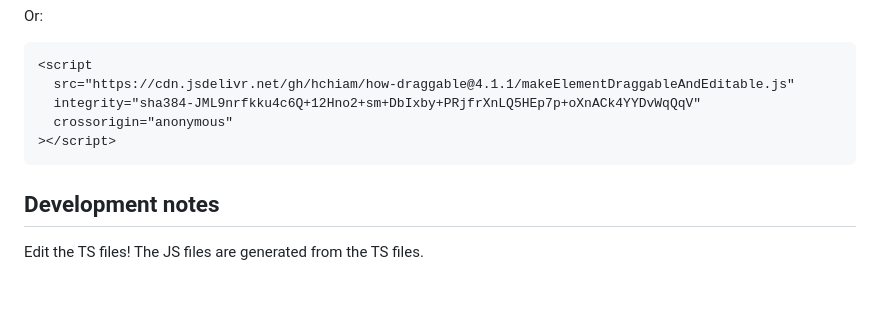
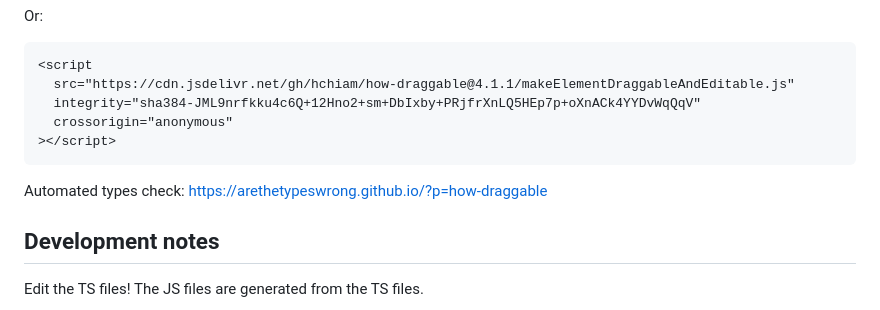
Before and after one commit to hchiam/how-draggable, a Markdown page: README.md, the part around the change. GitHub-like rendering; blank space fills up the shorter version.

Commit message:
https://arethetypeswrong.github.io/?p=how-draggable

````diff
--- a/README.md
+++ b/README.md
@@ -80,6 +80,8 @@ Or:
 ></script>
 ```
 
+Automated types check: https://arethetypeswrong.github.io/?p=how-draggable
+
 ## Development notes
 
 Edit the TS files! The JS files are generated from the TS files.
````
